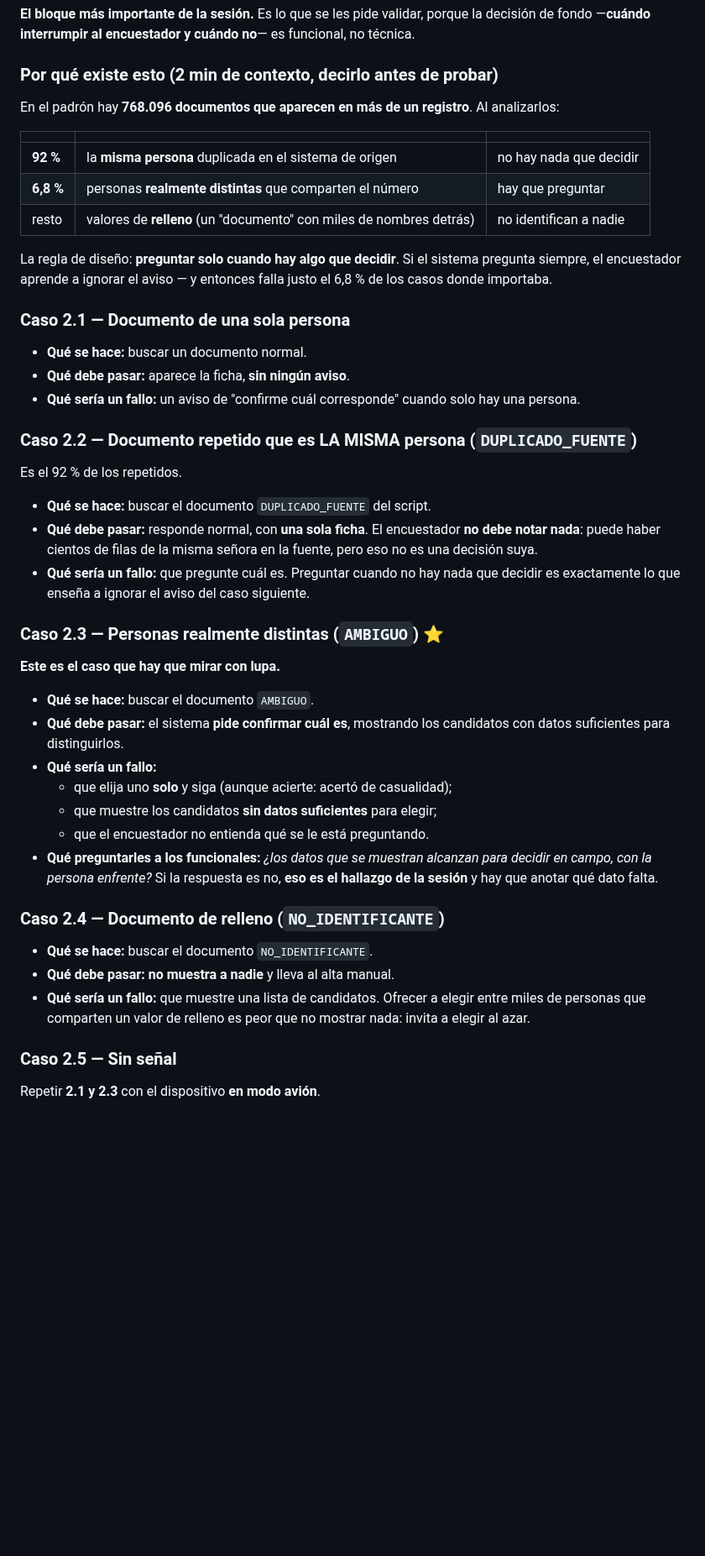
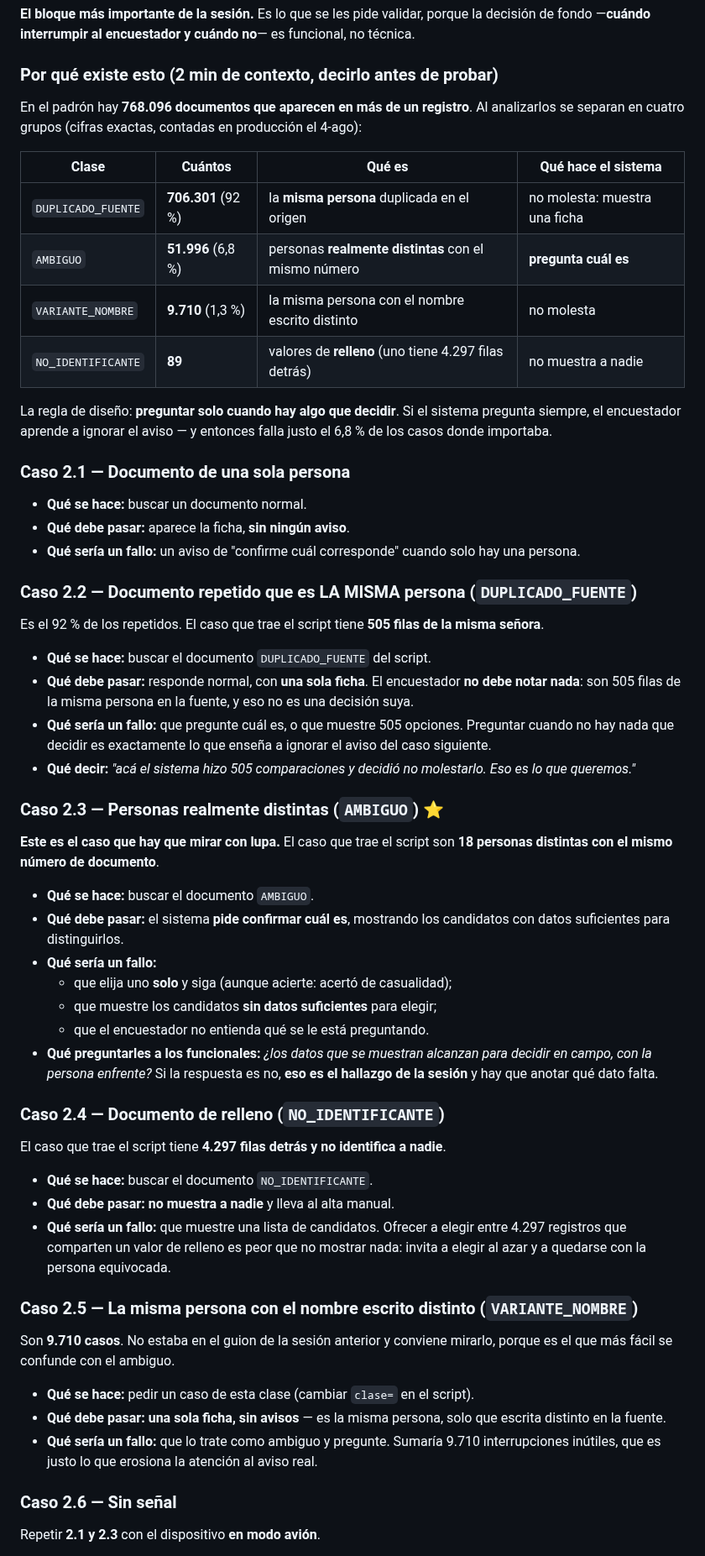
Before and after one commit to alexjut/srni-unidad-victimas, a Markdown page: docs/pruebas/guion_sesion_funcional_2026-08-04.md, the part around one of its changes. Shown at 84% size. GitHub-like rendering; blank space fills up the shorter version.

```diff
--- a/docs/pruebas/guion_sesion_funcional_2026-08-04.md
+++ b/docs/pruebas/guion_sesion_funcional_2026-08-04.md
@@ -89,13 +117,15 @@ funcional, no técnica.
 ### Por qué existe esto (2 min de contexto, decirlo antes de probar)
 
 En el padrón hay **768.096 documentos que aparecen en más de un registro**. Al
-analizarlos:
+analizarlos se separan en cuatro grupos (cifras exactas, contadas en producción
+el 4-ago):
 
-| | | |
-|---|---|---|
-| **92 %** | la **misma persona** duplicada en el sistema de origen | no hay nada que decidir |
-| **6,8 %** | personas **realmente distintas** que comparten el número | hay que preguntar |
-| resto | valores de **relleno** (un "documento" con miles de nombres detrás) | no identifican a nadie |
+| Clase | Cuántos | Qué es | Qué hace el sistema |
+|---|---|---|---|
+| `DUPLICADO_FUENTE` | **706.301** (92 %) | la **misma persona** duplicada en el origen | no molesta: muestra una ficha |
+| `AMBIGUO` | **51.996** (6,8 %) | personas **realmente distintas** con el mismo número | **pregunta cuál es** |
+| `VARIANTE_NOMBRE` | **9.710** (1,3 %) | la misma persona con el nombre escrito distinto | no molesta |
+| `NO_IDENTIFICANTE` | **89** | valores de **relleno** (uno tiene 4.297 filas detrás) | no muestra a nadie |
 
 La regla de diseño: **preguntar solo cuando hay algo que decidir**. Si el sistema
 pregunta siempre, el encuestador aprende a ignorar el aviso — y entonces falla
@@ -110,18 +140,23 @@ justo el 6,8 % de los casos donde importaba.
 
 ### Caso 2.2 — Documento repetido que es LA MISMA persona (`DUPLICADO_FUENTE`)
 
-Es el 92 % de los repetidos.
+Es el 92 % de los repetidos. El caso que trae el script tiene **505 filas de la
+misma señora**.
 
 - **Qué se hace:** buscar el documento `DUPLICADO_FUENTE` del script.
 - **Qué debe pasar:** responde normal, con **una sola ficha**. El encuestador
-  **no debe notar nada**: puede haber cientos de filas de la misma señora en la
-  fuente, pero eso no es una decisión suya.
-- **Qué sería un fallo:** que pregunte cuál es. Preguntar cuando no hay nada que
-  decidir es exactamente lo que enseña a ignorar el aviso del caso siguiente.
+  **no debe notar nada**: son 505 filas de la misma persona en la fuente, y eso
+  no es una decisión suya.
+- **Qué sería un fallo:** que pregunte cuál es, o que muestre 505 opciones.
+  Preguntar cuando no hay nada que decidir es exactamente lo que enseña a
+  ignorar el aviso del caso siguiente.
+- **Qué decir:** *"acá el sistema hizo 505 comparaciones y decidió no molestarlo.
+  Eso es lo que queremos."*
 
 ### Caso 2.3 — Personas realmente distintas (`AMBIGUO`) ⭐
 
-**Este es el caso que hay que mirar con lupa.**
+**Este es el caso que hay que mirar con lupa.** El caso que trae el script son
+**18 personas distintas con el mismo número de documento**.
 
 - **Qué se hace:** buscar el documento `AMBIGUO`.
 - **Qué debe pasar:** el sistema **pide confirmar cuál es**, mostrando los
@@ -136,13 +171,26 @@ Es el 92 % de los repetidos.
 
 ### Caso 2.4 — Documento de relleno (`NO_IDENTIFICANTE`)
 
+El caso que trae el script tiene **4.297 filas detrás y no identifica a nadie**.
+
 - **Qué se hace:** buscar el documento `NO_IDENTIFICANTE`.
 - **Qué debe pasar:** **no muestra a nadie** y lleva al alta manual.
 - **Qué sería un fallo:** que muestre una lista de candidatos. Ofrecer a elegir
-  entre miles de personas que comparten un valor de relleno es peor que no
-  mostrar nada: invita a elegir al azar.
+  entre 4.297 registros que comparten un valor de relleno es peor que no mostrar
+  nada: invita a elegir al azar y a quedarse con la persona equivocada.
 
-### Caso 2.5 — Sin señal
+### Caso 2.5 — La misma persona con el nombre escrito distinto (`VARIANTE_NOMBRE`)
+
+Son **9.710 casos**. No estaba en el guion de la sesión anterior y conviene
+mirarlo, porque es el que más fácil se confunde con el ambiguo.
+
+- **Qué se hace:** pedir un caso de esta clase (cambiar `clase=` en el script).
+- **Qué debe pasar:** **una sola ficha, sin avisos** — es la misma persona, solo
+  que escrita distinto en la fuente.
+- **Qué sería un fallo:** que lo trate como ambiguo y pregunte. Sumaría 9.710
+  interrupciones inútiles, que es justo lo que erosiona la atención al aviso real.
+
+### Caso 2.6 — Sin señal
 
 Repetir **2.1 y 2.3** con el dispositivo **en modo avión**.
 
```
Also changed, not shown: other parts of docs/pruebas/guion_sesion_funcional_2026-08-04.md (+37 -9 lines).
